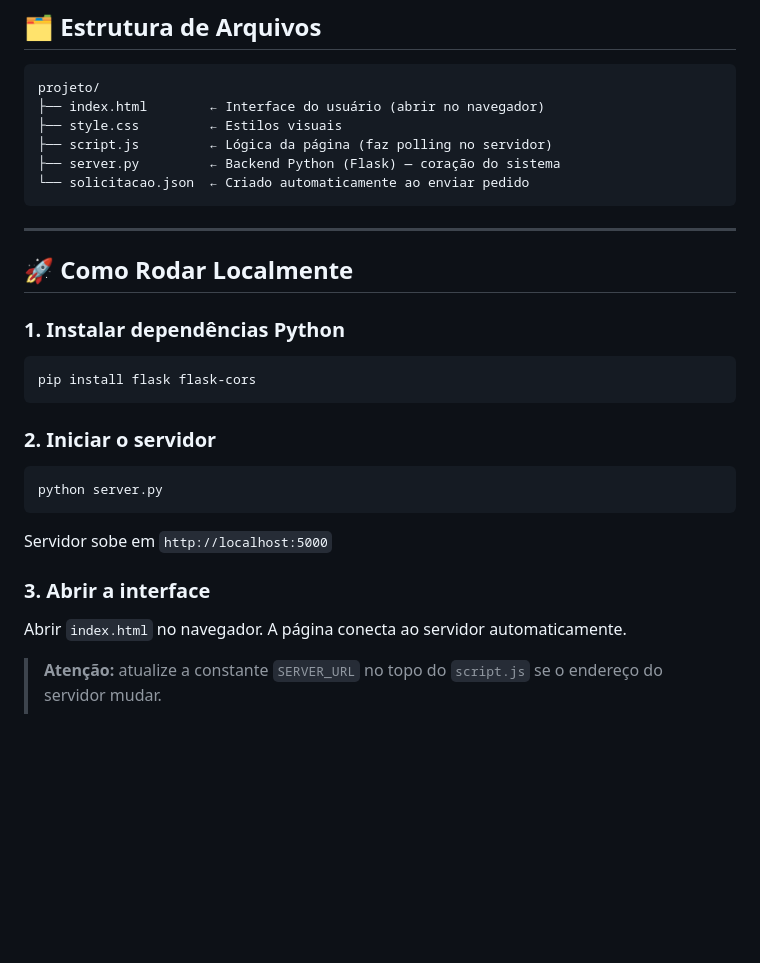
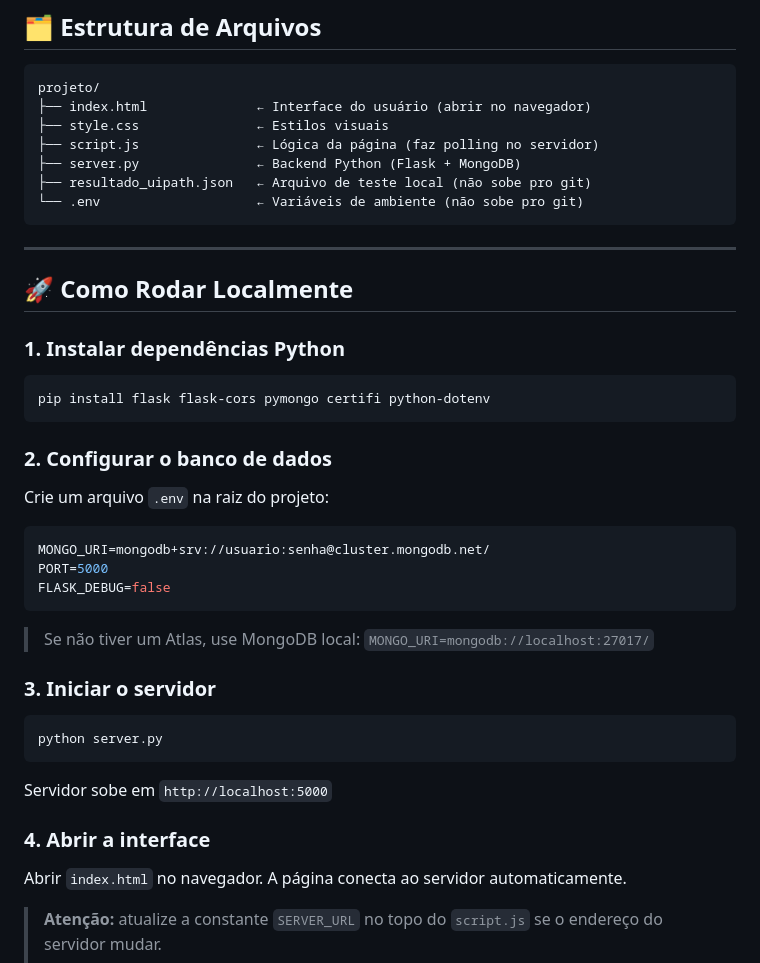
Before and after one commit to devmoraria/procurement-automation, a Markdown page: README.md, the part around one of its changes. GitHub-like rendering; blank space fills up the shorter version.

````diff
--- a/README.md
+++ b/README.md
@@ -7,11 +7,12 @@
 
 ```
 projeto/
-├── index.html        ← Interface do usuário (abrir no navegador)
-├── style.css         ← Estilos visuais
-├── script.js         ← Lógica da página (faz polling no servidor)
-├── server.py         ← Backend Python (Flask) — coração do sistema
-└── solicitacao.json  ← Criado automaticamente ao enviar pedido
+├── index.html              ← Interface do usuário (abrir no navegador)
+├── style.css               ← Estilos visuais
+├── script.js               ← Lógica da página (faz polling no servidor)
+├── server.py               ← Backend Python (Flask + MongoDB)
+├── resultado_uipath.json   ← Arquivo de teste local (não sobe pro git)
+└── .env                    ← Variáveis de ambiente (não sobe pro git)
 ```
 
 ---
@@ -20,16 +21,28 @@ projeto/
 
 ### 1. Instalar dependências Python
 ```bash
-pip install flask flask-cors
+pip install flask flask-cors pymongo certifi python-dotenv
 ```
 
-### 2. Iniciar o servidor
+### 2. Configurar o banco de dados
+
+Crie um arquivo `.env` na raiz do projeto:
+
+```env
+MONGO_URI=mongodb+srv://usuario:senha@cluster.mongodb.net/
+PORT=5000
+FLASK_DEBUG=false
+```
+
+> Se não tiver um Atlas, use MongoDB local: `MONGO_URI=mongodb://localhost:27017/`
+
+### 3. Iniciar o servidor
 ```bash
 python server.py
 ```
 Servidor sobe em `http://localhost:5000`
 
-### 3. Abrir a interface
+### 4. Abrir a interface
 Abrir `index.html` no navegador. A página conecta ao servidor automaticamente.
 
 > **Atenção:** atualize a constante `SERVER_URL` no topo do `script.js` se o endereço do servidor mudar.
````
Also changed, not shown: other parts of README.md (+188 -34 lines).
